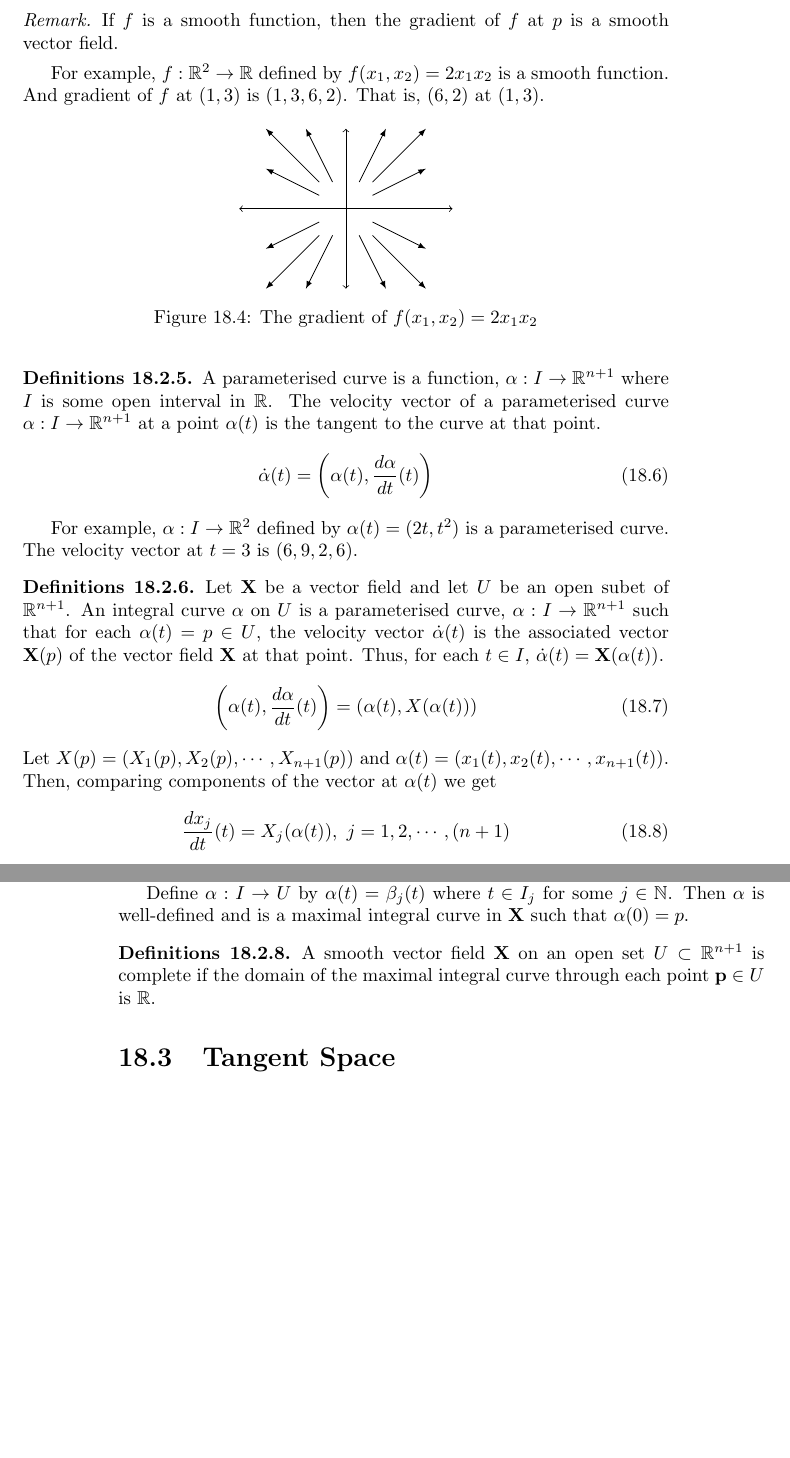
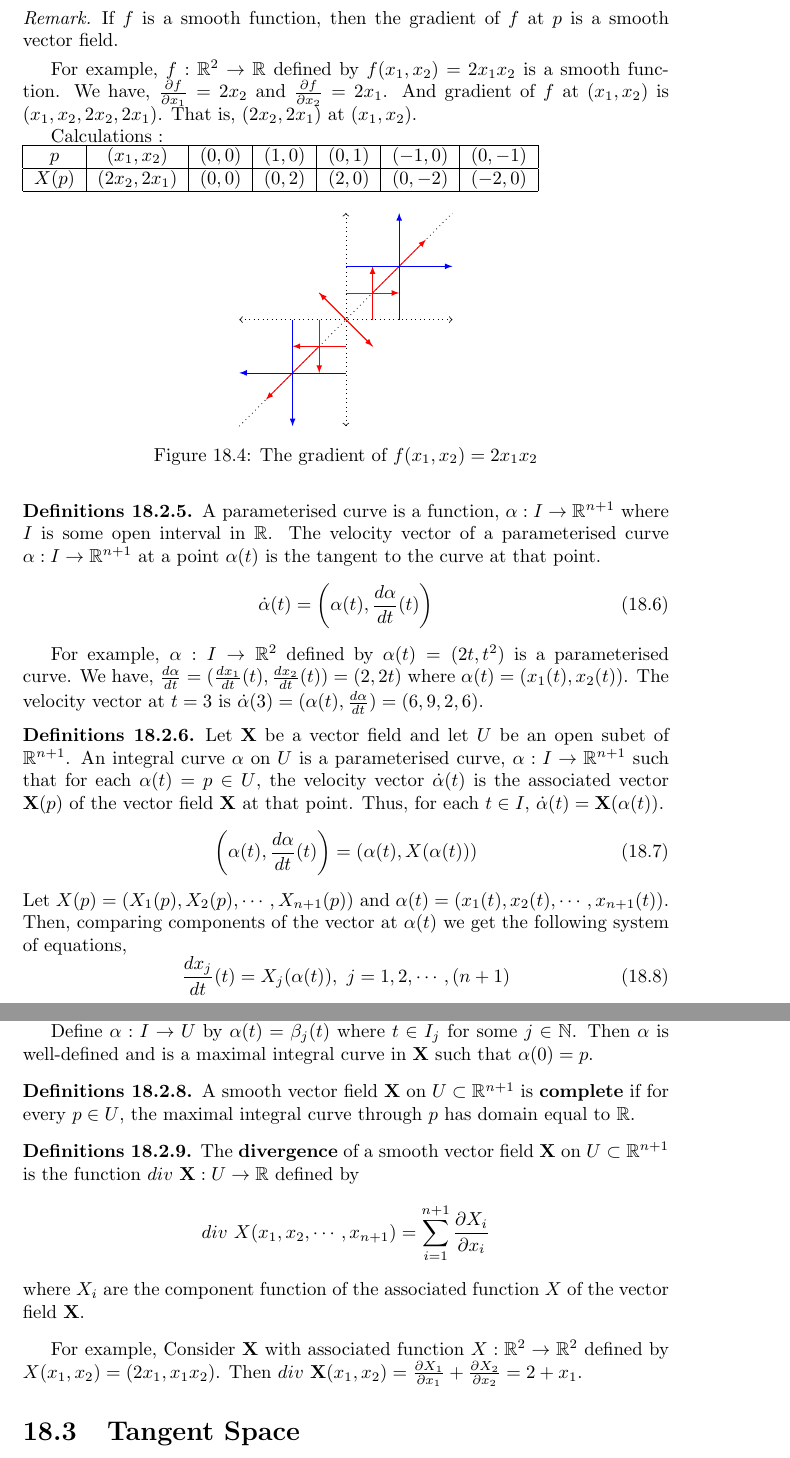
Before and after one commit to jacobantony987/mathematics, a LaTeX thesis (mgu_msc.tex, which reads 43differential_geometry.tex): two parts of pages 149 and 150 of 174 before the commit and two parts of pages 149 and 151 of 175 after it, joined at a grey line, cut so that both start at the same text, the shorter picture padded with empty space. Compiled offline with pdfLaTeX.

Commit message:
chapter 2 upto exercise

```diff
--- a/43differential_geometry.tex
+++ b/43differential_geometry.tex
@@ -146,27 +151,48 @@
 \begin{remark}
 	If $f$ is a smooth function, then the gradient of $f$ at $p$ is a smooth vector field.
 \end{remark}
-	For example, $f : \mathbb{R}^2 \to \mathbb{R}$ defined by $f(x_1,x_2) = 2x_1x_2$ is a smooth function. And gradient of $f$ at $(1,3)$ is $(1,3,6,2)$. That is, $(6,2)$ at $(1,3)$.
+	For example, $f : \mathbb{R}^2 \to \mathbb{R}$ defined by $f(x_1,x_2) = 2x_1x_2$ is a smooth function. We have, $\frac{\partial f}{\partial x_1} = 2x_2$ and $\frac{\partial f}{\partial x_2} = 2x_1$. And gradient of $f$ at $(x_1,x_2)$ is $(x_1,x_2,2x_2,2x_1)$. That is, $(2x_2,2x_1)$ at $(x_1,x_2)$.
+
+Calculations : \\
+\begin{tabular}{|c|c|c|c|c|c|c|} \hline
+	$p$    & $(x_1,x_2)$   & $(0,0)$ & $(1,0)$ & $(0,1)$ & $(-1,0)$ & $(0,-1)$ \\ \hline
+	$X(p)$ & $(2x_2,2x_1)$ & $(0,0)$ & $(0,2)$ & $(2,0)$ & $(0,-2)$ & $(-2,0)$ \\ \hline
+\end{tabular}
 
 \begin{figure}[h]
 	\centering
 	\begin{tikzpicture}[scale=0.5]
-		\draw[<->] (0,-3) -- (0,3);
-		\draw[<->] (-4,0) -- (4,0);
+		\draw[<->,dotted] (0,-4) -- (0,4);
+		\draw[<->,dotted] (-4,0) -- (4,0);
+		\draw[dotted] (-4,-4) -- (4,4);
 
-		\draw[-latex] (1,1) -- (3,3);
-		\draw[-latex] (-1,1) -- (-3,3);
-		\draw[-latex] (1,-1) -- (3,-3);
-		\draw[-latex] (-1,-1) -- (-3,-3);
+		\draw[-latex,color=red] (1,1) -- (3,3);
+		\draw[-latex,color=red] (-1,1) -- (1,-1);
+		\draw[-latex,color=red] (1,-1) -- (-1,1);
+		\draw[-latex,color=red] (-1,-1) -- (-3,-3);
+		\draw[-latex,color=red] (0,1) -- (2,1);
+		\draw[-latex,color=red] (0,-1) -- (-2,-1);
+		\draw[-latex,color=red] (1,0) -- (1,2);
+		\draw[-latex,color=red] (-1,0) -- (-1,-2);
 
-		\draw[-latex] (1,0.5) -- (3,1.5);
-		\draw[-latex] (0.5,1) -- (1.5,3);
-		\draw[-latex] (-1,0.5) -- (-3,1.5);
-		\draw[-latex] (0.5,-1) -- (1.5,-3);
-		\draw[-latex] (1,-0.5) -- (3,-1.5);
-		\draw[-latex] (-0.5,1) -- (-1.5,3);
-		\draw[-latex] (-1,-0.5) -- (-3,-1.5);
-		\draw[-latex] (-0.5,-1) -- (-1.5,-3);
+		%\draw[-latex] (-1,2) -- (3,0);
+		%\draw[-latex] (2,-1) -- (0,3);
+		%\draw[-latex] (1,-2) -- (-3,0);
+		%\draw[-latex] (-2,1) -- (0,-3);
+
+		\draw[-latex,color=blue] (0,2) -- (4,2);
+		\draw[-latex,color=blue] (2,0) -- (2,4);
+		\draw[-latex,color=blue] (-2,0) -- (-2,-4);
+		\draw[-latex,color=blue] (0,-2) -- (-4,-2);
+
+		%\draw[-latex] (1,0.5) -- (2,2.5);
+		%\draw[-latex] (0.5,1) -- (2.5,2);
+		%\draw[-latex] (-1,0.5) -- (0,-1.5);
+		%\draw[-latex] (0.5,-1) -- (-1.5,0);
+		%\draw[-latex] (1,-0.5) -- (0,1.5);
+		%\draw[-latex] (-0.5,1) -- (1.5,0);
+		%\draw[-latex] (-1,-0.5) -- (-2,-2.5);
+		%\draw[-latex] (-0.5,-1) -- (-2.5,-2);
 	\end{tikzpicture}
 	\caption{The gradient of $f(x_1,x_2) = 2x_1x_2$}
 \end{figure}
@@ -179,7 +205,7 @@
 	\end{equation}
 \end{definition}
 
-For example, $\alpha : I \to \mathbb{R}^2$ defined by $\alpha(t) = (2t,t^2)$ is a parameterised curve. The velocity vector at $t = 3$ is $(6,9,2,6)$.
+For example, $\alpha : I \to \mathbb{R}^2$ defined by $\alpha(t) = (2t,t^2)$ is a parameterised curve. We have, $\frac{d\alpha}{dt} = (\frac{dx_1}{dt}(t),\frac{dx_2}{dt}(t)) = (2,2t)$ where $\alpha(t) = (x_1(t),x_2(t))$. The velocity vector at $t = 3$ is $\dot{\alpha}(3) = (\alpha(t),\frac{d\alpha}{dt}) = (6,9,2,6)$.
 
 \begin{definition}
 	Let $\mathbf{X}$ be a vector field and let $U$ be an open subet of $\mathbb{R}^{n+1}$.
@@ -187,8 +213,10 @@ For example, $\alpha : I \to \mathbb{R}^2$ defined by $\alpha(t) = (2t,t^2)$ is
 	\begin{equation}
 		\left(\alpha(t),\frac{d \alpha}{dt}(t)\right) = \left(\alpha(t),X(\alpha(t))\right)
 	\end{equation}
-	Let $X(p) = \left(X_1(p),X_2(p),\cdots,X_{n+1}(p)\right)$ and $\alpha(t) = \left(x_1(t),x_2(t),\cdots,x_{n+1}(t)\right)$. Then, comparing components of the vector at $\alpha(t)$ we get
+	Let $X(p) = \left(X_1(p),X_2(p),\cdots,X_{n+1}(p)\right)$ and $\alpha(t) = \left(x_1(t),x_2(t),\cdots,x_{n+1}(t)\right)$. Then, comparing components of the vector at $\alpha(t)$ we get the following system of equations,
 	\begin{equation}
 		\frac{d x_j}{dt}(t) = X_j(\alpha(t)),\ j = 1,2,\cdots,(n+1)
 	\end{equation}
 \end{definition}
+
+For example, Consider $\alpha : (2,3) \to \mathbb{R}^2$ defined by $\alpha(t) = (t,t^2)$. Then $\alpha$ is a parameterised curve in vector field, $\mathbf{X}$ which has the associated function $X(x_1,x_2) = (1,2x_1)$. Then, $\mathbf{X}(x_1,x_2) = (x_1,x_2,1,2x_1)$. And
@@ -231,8 +312,16 @@ For example, $\alpha : I \to \mathbb{R}^2$ defined by $\alpha(t) = (2t,t^2)$ is
 	Define $\alpha : I \to U$ by $\alpha(t) = \beta_j(t)$ where $t \in I_j$ for some $j \in \mathbb{N}$. Then $\alpha$ is well-defined and is a maximal integral curve in $\mathbf{X}$ such that $\alpha(0) = p$.
 
 \begin{definition}
-	A smooth vector field $\mathbf{X}$ on an open set $U \subset \mathbb{R}^{n+1}$ is complete if the domain of the maximal integral curve through each point $\mathbf{p} \in U$ is $\mathbb{R}$.
+	A smooth vector field $\mathbf{X}$ on $U \subset \mathbb{R}^{n+1}$ is \textbf{complete} if for every $p \in U$, the maximal integral curve through $p$ has domain equal to $\mathbb{R}$.
 \end{definition}
+
+\begin{definition}
+	The \textbf{divergence} of a smooth vector field $\mathbf{X}$ on $U \subset \mathbb{R}^{n+1}$ is the function $div\ \mathbf{X} : U \to \mathbb{R}$ defined by
+	\[ div\ X(x_1,x_2,\cdots,x_{n+1}) = \sum_{i=1}^{n+1} \frac{\partial X_i}{\partial x_i} \]
+	where $X_i$ are the component function of the associated function $X$ of the vector field $\mathbf{X}$.
+\end{definition}
+
+For example, Consider $\mathbf{X}$ with associated function $X : \mathbb{R}^2 \to \mathbb{R}^2$ defined by $X(x_1,x_2) = (2x_1,x_1x_2)$. Then $div\ \mathbf{X}(x_1,x_2) = \frac{\partial X_1}{\partial x_1} + \frac{\partial X_2}{\partial x_2} = 2 + x_1$.
 
 %\chapter{The Tangent Space}
 \section{Tangent Space}
```
Also changed, not shown: mgu_msc.pdf, 43differential_geometry.tex (108 more changed lines).
